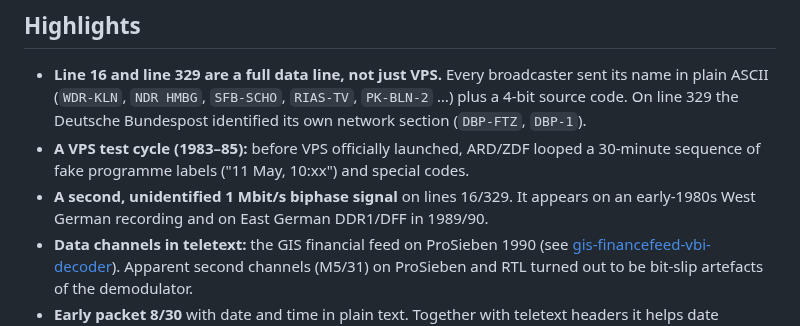
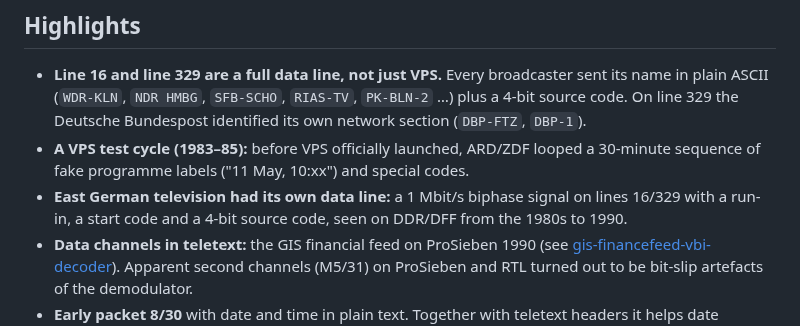
Before and after one commit to itewreed/vbi-analyze, a Markdown page: README.md, the part around the change. Rendered like a GitHub page.

```diff
--- a/README.md
+++ b/README.md
@@ -17,7 +17,7 @@ This repository documents what was found in 376 captures (a first batch of 110 a
 
 - **Line 16 and line 329 are a full data line, not just VPS.** Every broadcaster sent its name in plain ASCII (`WDR-KLN`, `NDR HMBG`, `SFB-SCHO`, `RIAS-TV`, `PK-BLN-2` …) plus a 4-bit source code. On line 329 the Deutsche Bundespost identified its own network section (`DBP-FTZ`, `DBP-1`).
 - **A VPS test cycle (1983–85):** before VPS officially launched, ARD/ZDF looped a 30-minute sequence of fake programme labels ("11 May, 10:xx") and special codes.
-- **A second, unidentified 1 Mbit/s biphase signal** on lines 16/329. It appears on an early-1980s West German recording and on East German DDR1/DFF in 1989/90.
+- **East German television had its own data line:** a 1 Mbit/s biphase signal on lines 16/329 with a run-in, a start code and a 4-bit source code, seen on DDR/DFF from the 1980s to 1990.
 - **Data channels in teletext:** the GIS financial feed on ProSieben 1990 (see [gis-financefeed-vbi-decoder](https://github.com/itewreed/gis-financefeed-vbi-decoder)). Apparent second channels (M5/31) on ProSieben and RTL turned out to be bit-slip artefacts of the demodulator.
 - **Early packet 8/30** with date and time in plain text. Together with teletext headers it helps date undated tapes.
 - **Static test signals** on lines 323 and 328 that flip polarity every frame; line 328 already on ZDF in 1979.
```
Also changed, not shown: docs/FINDINGS.md (+31 -18 lines), docs/images/line16_1mbit_vs_dataline.png (added).
